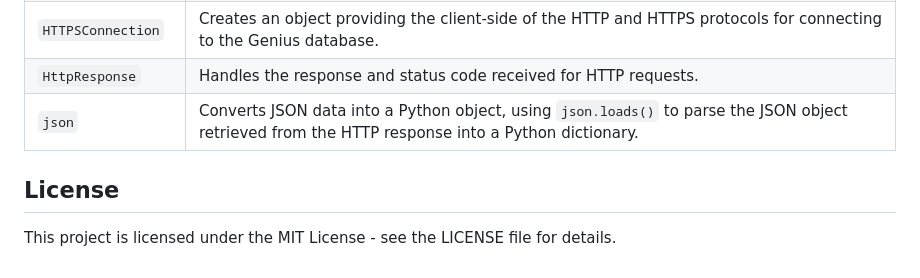
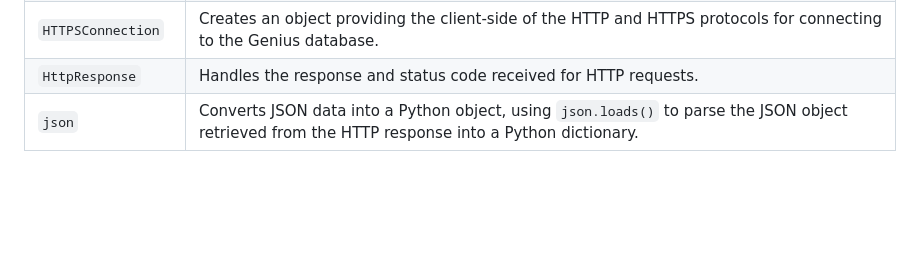
Before and after one commit to Preethana-c/Murycs, a Markdown page: README.md, the part around the change. Rendered like a GitHub page; blank space fills up the shorter version.

```diff
--- a/README.md
+++ b/README.md
@@ -58,6 +58,3 @@ The Genius - Song Lyrics API is used to search for songs, artists, and lyrics, a
 | `HTTPSConnection`         | Creates an object providing the client-side of the HTTP and HTTPS protocols for connecting to the Genius database.                               |
 | `HttpResponse`            | Handles the response and status code received for HTTP requests.                                                                                 |
 | `json`                    | Converts JSON data into a Python object, using `json.loads()` to parse the JSON object retrieved from the HTTP response into a Python dictionary. |
-
-## License
-This project is licensed under the MIT License - see the LICENSE file for details.
```
